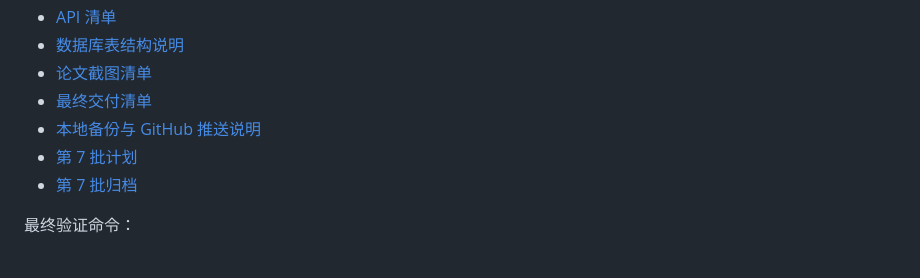
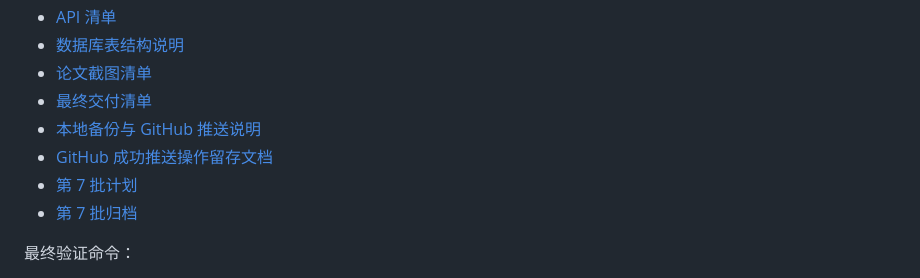
Before and after one commit to guiyi-labs/netcheck-platform, a Markdown page: README.md, the part around the change. Drawn GitHub-style.

Commit message:
docs: add github successful push guide

```diff
--- a/README.md
+++ b/README.md
@@ -141,6 +141,7 @@ Docker Compose 使用命名 volume 保存运行数据：
 - [论文截图清单](docs/final-delivery/screenshot-checklist.md)
 - [最终交付清单](docs/final-delivery/delivery-checklist.md)
 - [本地备份与 GitHub 推送说明](docs/final-delivery/github-backup-push-note.md)
+- [GitHub 成功推送操作留存文档](docs/final-delivery/github-success-push-guide.md)
 - [第 7 批计划](docs/batches/2026-07-11-batch-7/plan.md)
 - [第 7 批归档](docs/batches/2026-07-11-batch-7/archive.md)
 
```
Also changed, not shown: docs/final-delivery/github-success-push-guide.md (added, +329 -0 lines).
